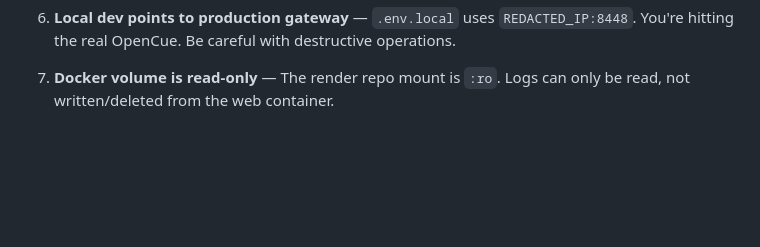
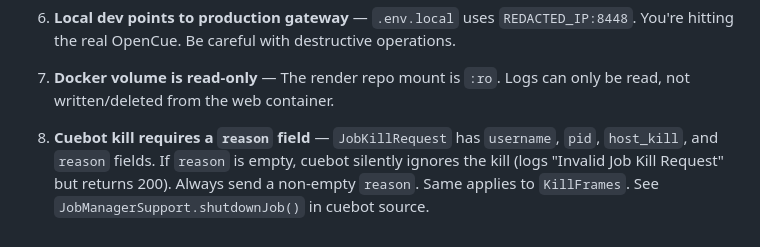
Before and after one commit to vult-systems/cuesubmit-web, a Markdown page: docs/ADMIN_OPERATIONS.md, the part around the change. GitHub-like rendering; blank space fills up the shorter version.

Commit message:
Add cuebot kill reason gotcha to admin ops

```diff
--- a/docs/ADMIN_OPERATIONS.md
+++ b/docs/ADMIN_OPERATIONS.md
@@ -204,3 +204,5 @@ node -e "const db=require('better-sqlite3')('./data/cuesubmit.db'); console.log(
 6. **Local dev points to production gateway** — `.env.local` uses `REDACTED_IP:8448`. You're hitting the real OpenCue. Be careful with destructive operations.
 
 7. **Docker volume is read-only** — The render repo mount is `:ro`. Logs can only be read, not written/deleted from the web container.
+
+8. **Cuebot kill requires a `reason` field** — `JobKillRequest` has `username`, `pid`, `host_kill`, and `reason` fields. If `reason` is empty, cuebot silently ignores the kill (logs "Invalid Job Kill Request" but returns 200). Always send a non-empty `reason`. Same applies to `KillFrames`. See `JobManagerSupport.shutdownJob()` in cuebot source.
```
